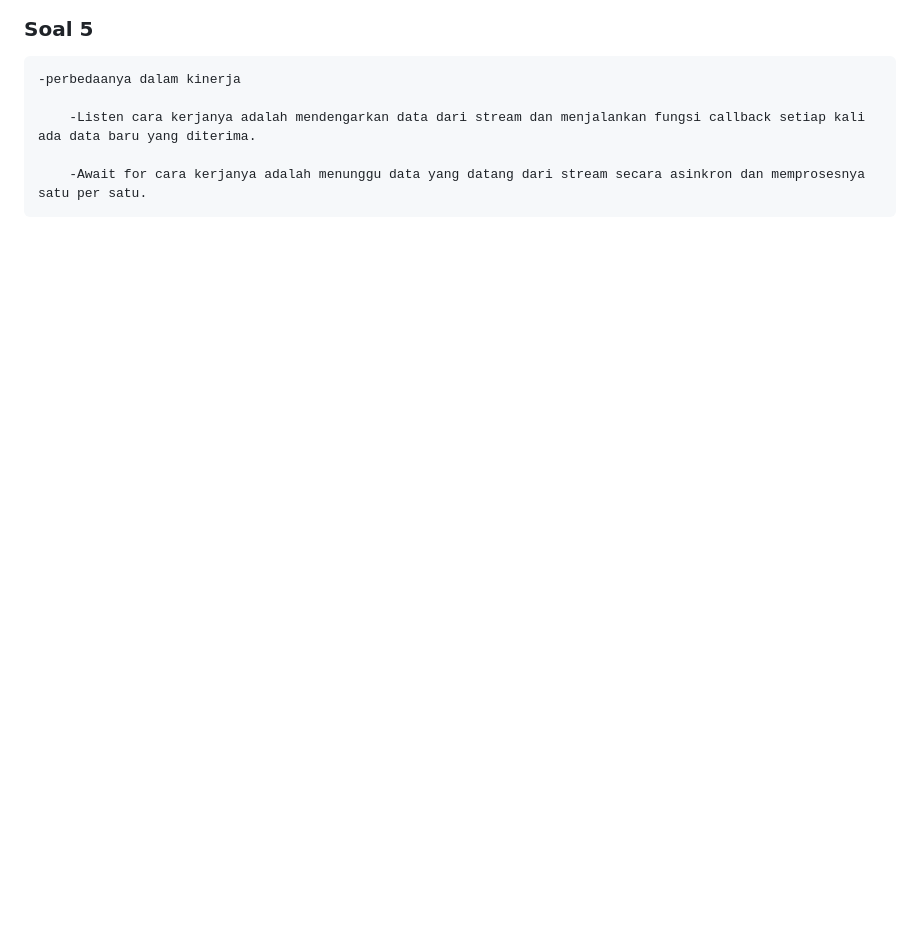
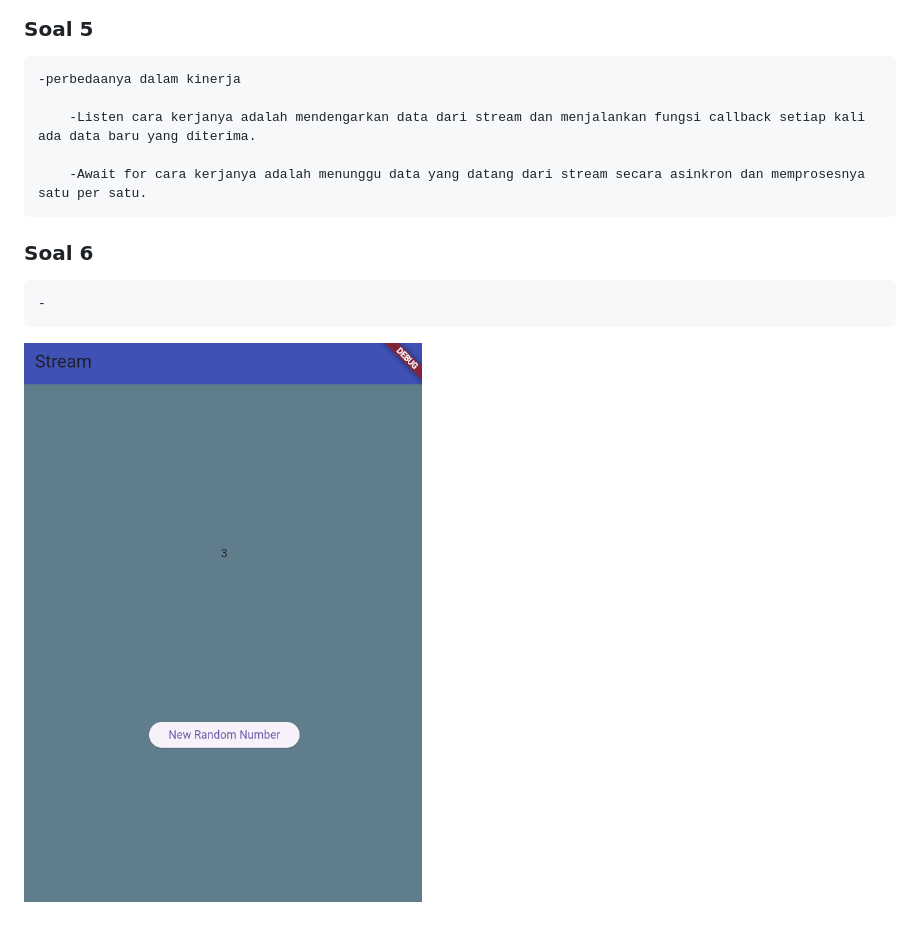
Before and after one commit to setiawan7490/stream_, a Markdown page: README.md, the part around the change. Drawn GitHub-style; pictures changed too: assets/img/3.png (added); blank space fills up the shorter version.

Commit message:
Soal6

```diff
--- a/README.md
+++ b/README.md
@@ -15,3 +15,8 @@
         -Listen cara kerjanya adalah mendengarkan data dari stream dan menjalankan fungsi callback setiap kali ada data baru yang diterima.
 
         -Await for cara kerjanya adalah menunggu data yang datang dari stream secara asinkron dan memprosesnya satu per satu.
+
+### Soal 6
+    -
+
+![ss](assets/img/3.png)
```
Also changed, not shown: 3 other files.
